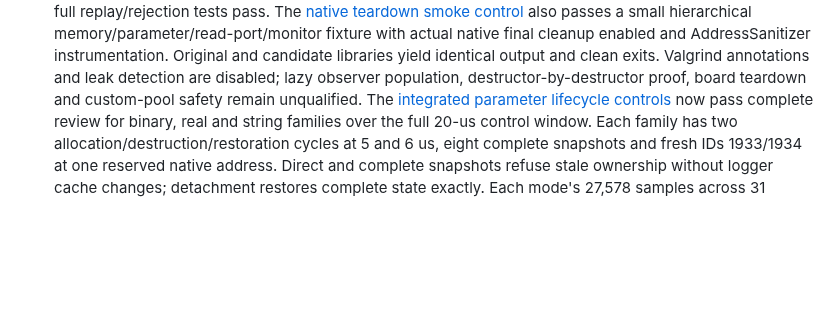
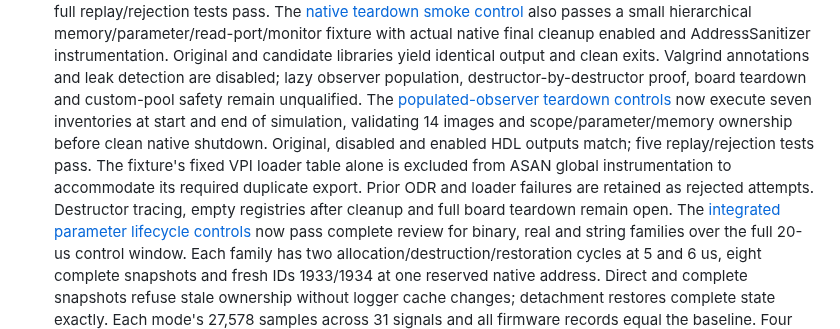
Before and after one commit to ddanila/dac, a Markdown page: docs/robotron/keyboard-controller-plan.md, the part around one of its changes. GitHub-like rendering; blank space fills up the shorter version.

Commit message:
Record populated observer shutdown controls and remaining teardown gaps

```diff
--- a/docs/robotron/keyboard-controller-plan.md
+++ b/docs/robotron/keyboard-controller-plan.md
@@ -400,6 +400,14 @@ pending; full-repeat, supply recovery and rollback qualification remain open.
    libraries yield identical output and clean exits. Valgrind annotations and leak
    detection are disabled; lazy observer population, destructor-by-destructor proof,
    board teardown and custom-pool safety remain unqualified.
+   The [populated-observer teardown controls][native-teardown-observers] now execute
+   seven inventories at start and end of simulation, validating 14 images and
+   scope/parameter/memory ownership before clean native shutdown. Original,
+   disabled and enabled HDL outputs match; five replay/rejection tests pass.
+   The fixture's fixed VPI loader table alone is excluded from ASAN global
+   instrumentation to accommodate its required duplicate export. Prior ODR and
+   loader failures are retained as rejected attempts. Destructor tracing, empty
+   registries after cleanup and full board teardown remain open.
    The [integrated parameter lifecycle controls][parameter-lifecycle-board] now
    pass complete review for binary, real and string families over the full 20-us
    control window. Each family has two allocation/destruction/restoration cycles
```
Also changed, not shown: other parts of docs/robotron/keyboard-controller-plan.md (+2 -0 lines).
